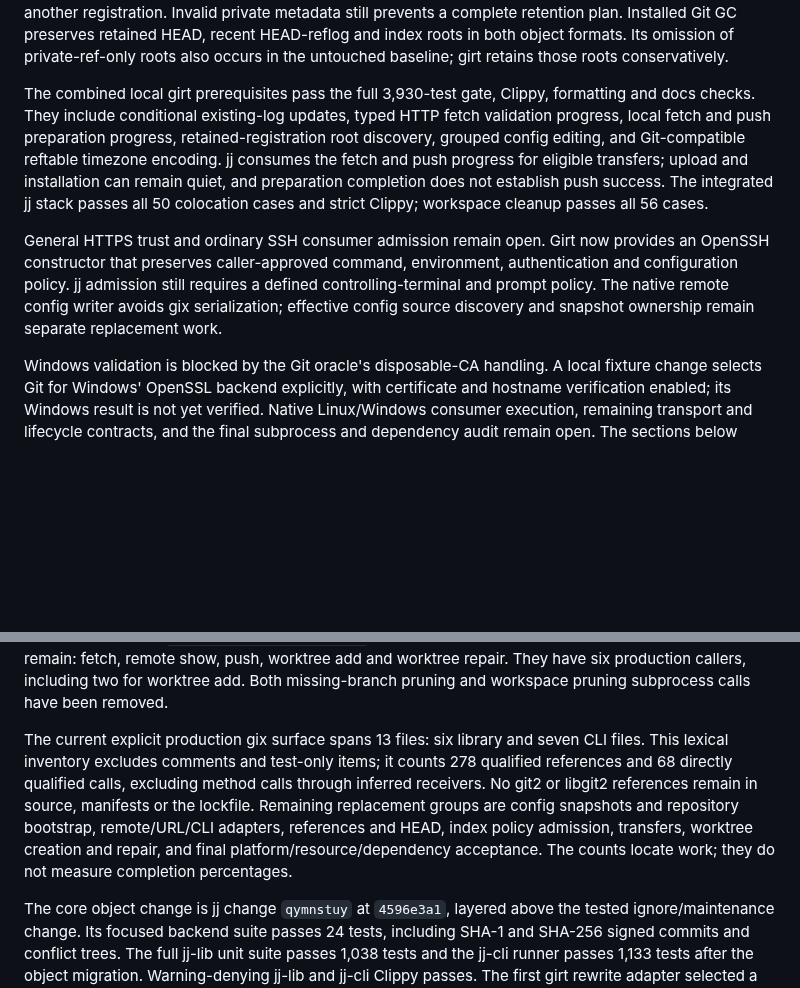
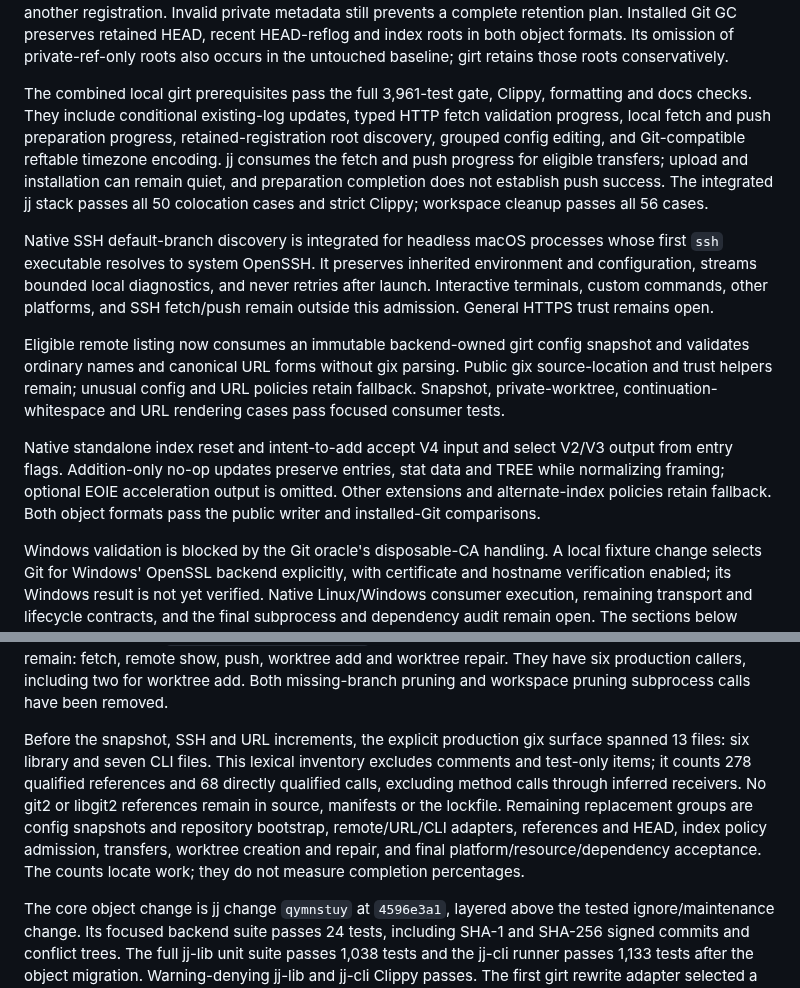
Before and after one commit to joshka/girt, a Markdown page: docs/evidence/r35.md, 2 parts joined by grey strips. Rendered like a GitHub page; blank space fills up the shorter version.

Commit message:
Record native index and discovery integration

```diff
--- a/docs/evidence/r35.md
+++ b/docs/evidence/r35.md
@@ -27,7 +27,7 @@ still prevents a complete retention plan. Installed Git GC preserves retained HE
 HEAD-reflog and index roots in both object formats. Its omission of private-ref-only roots also
 occurs in the untouched baseline; girt retains those roots conservatively.
 
-The combined local girt prerequisites pass the full 3,930-test gate, Clippy, formatting and docs
+The combined local girt prerequisites pass the full 3,961-test gate, Clippy, formatting and docs
 checks. They include conditional existing-log updates, typed HTTP fetch validation progress, local
 fetch and push preparation progress, retained-registration root discovery, grouped config editing,
 and Git-compatible reftable timezone encoding. jj consumes the fetch and push progress for eligible
@@ -35,11 +35,20 @@ transfers; upload and installation can remain quiet, and preparation completion
 push success. The integrated jj stack passes all 50 colocation cases and strict Clippy; workspace
 cleanup passes all 56 cases.
 
-General HTTPS trust and ordinary SSH consumer admission remain open. Girt now provides an OpenSSH
-constructor that preserves caller-approved command, environment, authentication and configuration
-policy. jj admission still requires a defined controlling-terminal and prompt policy. The native
-remote config writer avoids gix serialization; effective config source discovery and snapshot
-ownership remain separate replacement work.
+Native SSH default-branch discovery is integrated for headless macOS processes whose first `ssh`
+executable resolves to system OpenSSH. It preserves inherited environment and configuration, streams
+bounded local diagnostics, and never retries after launch. Interactive terminals, custom commands,
+other platforms, and SSH fetch/push remain outside this admission. General HTTPS trust remains open.
+
+Eligible remote listing now consumes an immutable backend-owned girt config snapshot and validates
+ordinary names and canonical URL forms without gix parsing. Public gix source-location and trust
+helpers remain; unusual config and URL policies retain fallback. Snapshot, private-worktree,
+continuation-whitespace and URL rendering cases pass focused consumer tests.
+
+Native standalone index reset and intent-to-add accept V4 input and select V2/V3 output from entry
+flags. Addition-only no-op updates preserve entries, stat data and TREE while normalizing framing;
+optional EOIE acceleration output is omitted. Other extensions and alternate-index policies retain
+fallback. Both object formats pass the public writer and installed-Git comparisons.
 
 Windows validation is blocked by the Git oracle's disposable-CA handling. A local fixture change
 selects Git for Windows' OpenSSL backend explicitly, with certificate and hostname verification
@@ -113,13 +122,14 @@ five endpoint groups remain: fetch, remote show, push, worktree add and worktree
 six production callers, including two for worktree add. Both missing-branch pruning and workspace
 pruning subprocess calls have been removed.
 
-The current explicit production gix surface spans 13 files: six library and seven CLI files. This
-lexical inventory excludes comments and test-only items; it counts 278 qualified references and 68
-directly qualified calls, excluding method calls through inferred receivers. No git2 or libgit2
-references remain in source, manifests or the lockfile. Remaining replacement groups are config
-snapshots and repository bootstrap, remote/URL/CLI adapters, references and HEAD, index policy
-admission, transfers, worktree creation and repair, and final platform/resource/dependency
-acceptance. The counts locate work; they do not measure completion percentages.
+Before the snapshot, SSH and URL increments, the explicit production gix surface spanned 13 files:
+six library and seven CLI files. This lexical inventory excludes comments and test-only items; it
+counts 278 qualified references and 68 directly qualified calls, excluding method calls through
+inferred receivers. No git2 or libgit2 references remain in source, manifests or the lockfile.
+Remaining replacement groups are config snapshots and repository bootstrap, remote/URL/CLI adapters,
+references and HEAD, index policy admission, transfers, worktree creation and repair, and final
+platform/resource/dependency acceptance. The counts locate work; they do not measure completion
+percentages.
 
 The core object change is jj change `qymnstuy` at `4596e3a1`, layered above the tested
 ignore/maintenance change. Its focused backend suite passes 24 tests, including SHA-1 and SHA-256
```
